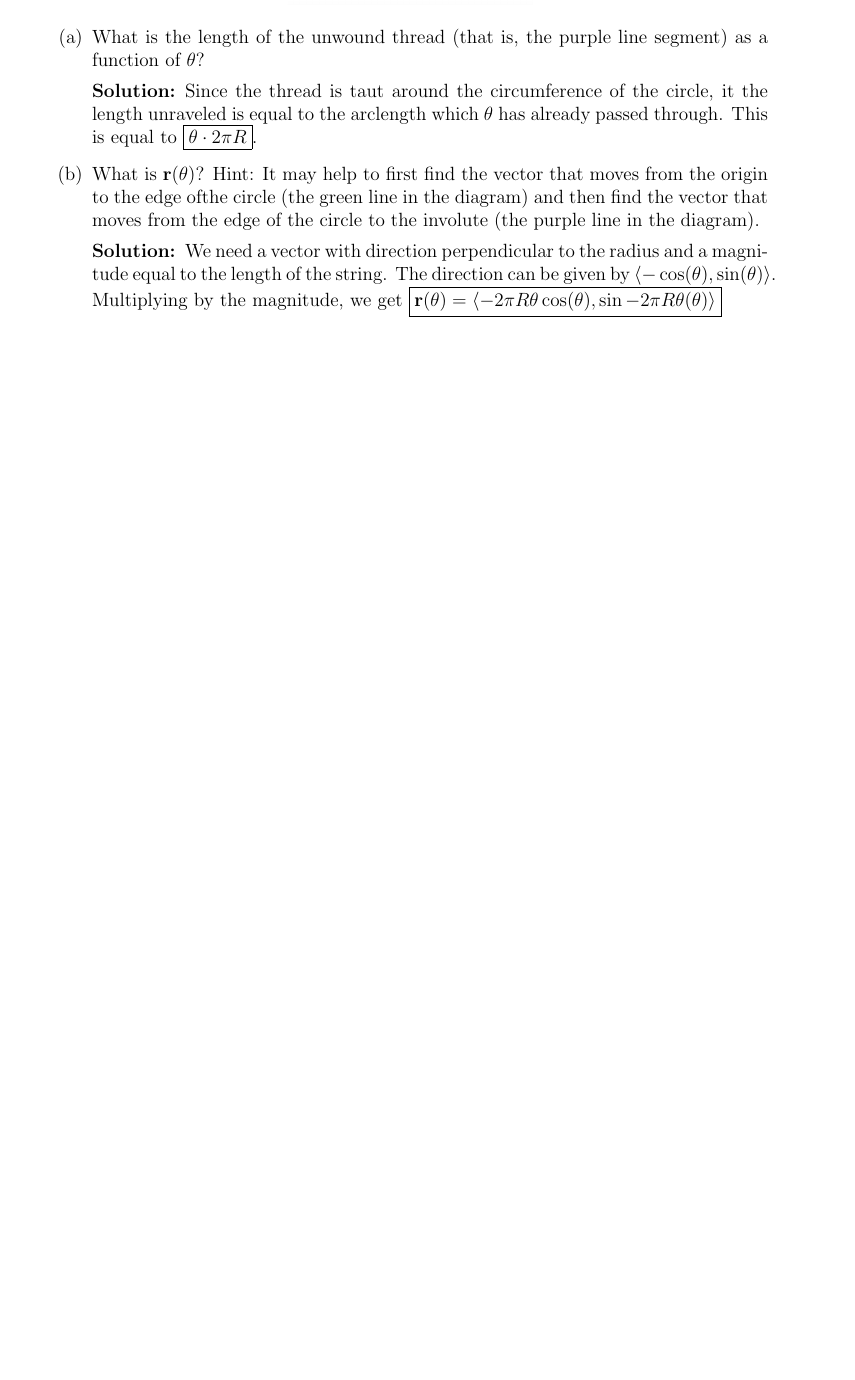
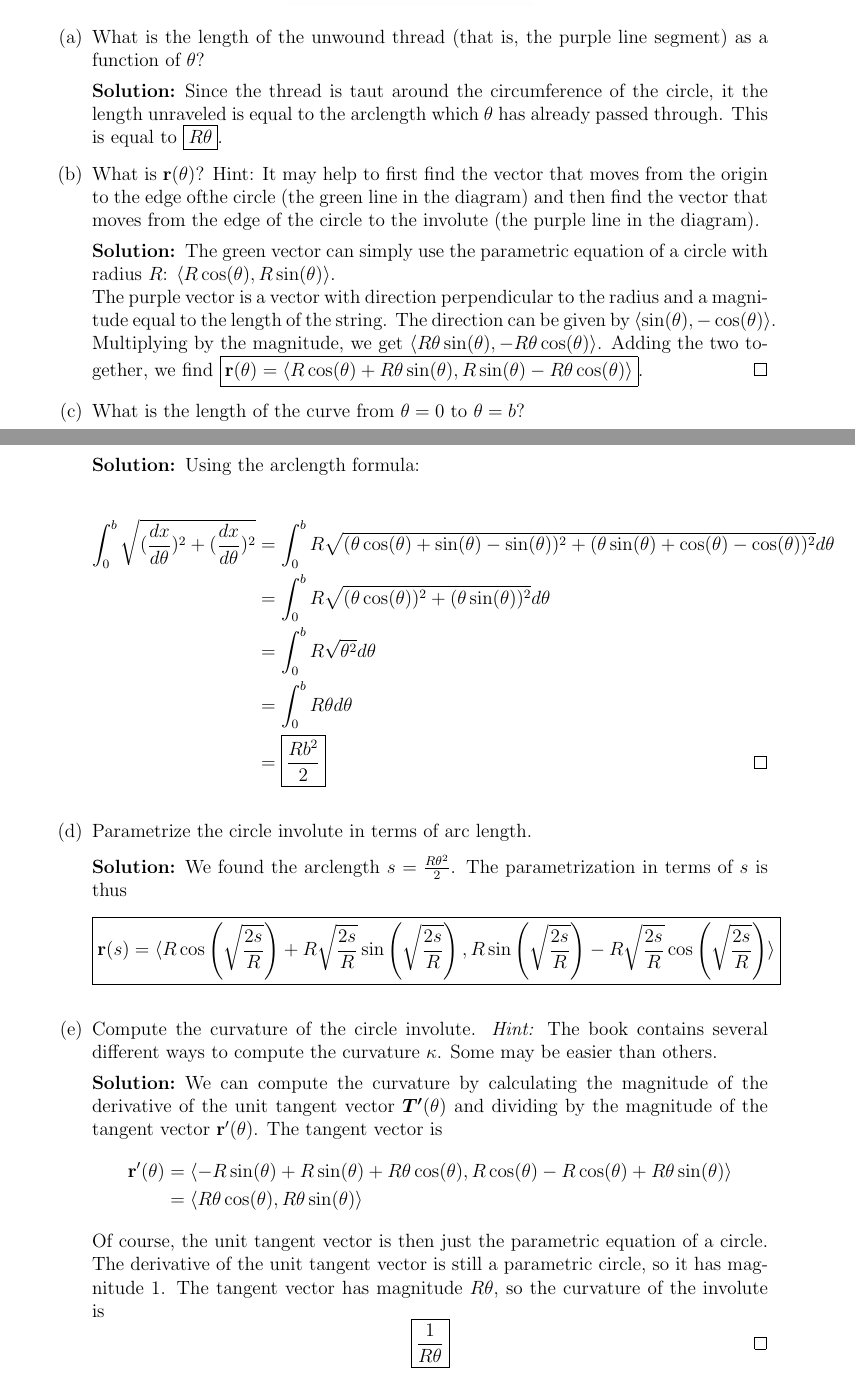
Before and after one commit to jzpan1/latex-docs, a LaTeX problem sheet (f23-MATH215/HW03.tex): part of page 7 of 7 before the commit and two parts of pages 7 and 8 of 8 after it, the two joined at a grey line, cut so that both start at the same text, the shorter picture padded with empty space. Compiled offline with pdfLaTeX.

Commit message:
hw03 finish prob 7

```diff
--- a/f23-MATH215/HW03.tex
+++ b/f23-MATH215/HW03.tex
@@ -14,7 +14,7 @@
 % 	Define vars here 	%
 %%%%%%%%%%%%%%%%%%%%%%%%%
 
-\def\hwName{Homework Set 3: §13.1 – 13.4}
+\def\hwName{Homework Set 3: §13.1 - 13.4}
 \author{Zhengyu James Pan} %use like \@author
 \def\email{jzpan@umich.edu}
 \makeatletter
@@ -154,13 +154,40 @@ spiral. Show that the angle $\varphi$ between the position vector $\mathbf{r}(t)
 	\begin{parts}
 		\part What is the length of the unwound thread (that is, the purple line segment) as a function of $\theta$?
 			\begin{solution}
-				Since the thread is taut around the circumference of the circle, it the length unraveled is equal to the arclength which $\theta$ has already passed through. This is equal to $\boxed{\theta \cdot 2\pi R}$.
+				Since the thread is taut around the circumference of the circle, it the length unraveled is equal to the arclength which $\theta$ has already passed through. This is equal to $\boxed{R\theta }$.
 			\end{solution}
 		\part What is $\mathbf{r}(\theta)$? Hint: It may help to first find the vector that moves from the origin to the edge ofthe circle (the green line in the diagram) and then find the vector that moves from the edge of the circle to the involute (the purple line in the diagram).
 			\begin{solution}
-				We need a vector with direction perpendicular to the radius and a magnitude equal to the length of the string. The direction can be given by $\langle -\cos(\theta), \sin(\theta) \rangle$. Multiplying by the magnitude, we get $\boxed{\mathbf{r}(\theta) = \langle -2\pi R\theta\cos(\theta), \sin-2\pi R\theta(\theta) \rangle}$
+				The green vector can simply use the parametric equation of a circle with radius $R$:  $\langle R\cos(\theta), R\sin(\theta) \rangle$. \\
+				The purple vector is a vector with direction perpendicular to the radius and a magnitude equal to the length of the string. The direction can be given by $\langle \sin(\theta), -\cos(\theta) \rangle$. Multiplying by the magnitude, we get $\langle R\theta\sin(\theta), -R\theta\cos(\theta) \rangle$. Adding the two together, we find $\boxed{\mathbf{r}(\theta) = \langle R\cos(\theta) + R\theta\sin (\theta), R\sin(\theta) - R\theta\cos(\theta) \rangle}$. \qed
 			\end{solution}
-		\part
+		\part What is the length of the curve from $\theta = 0$ to $\theta = b$?
+			\begin{solution}
+				Using the arclength formula:
+
+				\begin{align*}
+					\int_{0}^{b} \sqrt{(\frac{dx}{d\theta})^2+ (\frac{dx}{d\theta})^2} &= \int_{0}^{b} R\sqrt{(\theta \cos(\theta) + \sin(\theta) - \sin(\theta))^2 + (\theta \sin(\theta) + \cos(\theta) - \cos(\theta))^2} d\theta \\
+					&= \int_{0}^{b} R\sqrt{(\theta \cos(\theta) )^2 + (\theta \sin(\theta))^2} d\theta \\
+					&= \int_{0}^{b} R\sqrt{\theta^2} d\theta \\
+					&= \int_{0}^{b} R\theta d\theta \\
+					&= \boxed{\frac{Rb^2}{2}} \tag*{\qed}
+				\end{align*}
+			\end{solution}
+		\part Parametrize the circle involute in terms of arc length.
+			\begin{solution}
+				We found the arclength $s=\frac{R\theta^2}{2}$. The parametrization in terms of $s$ is thus
+				\[ \boxed{\mathbf{r}(s) = \langle R\cos\left(\sqrt{\frac{2s}{R}}\right) + R\sqrt{\frac{2s}{R}}\sin \left(\sqrt{\frac{2s}{R}}\right), R\sin\left(\sqrt{\frac{2s}{R}}\right) - R\sqrt{\frac{2s}{R}}\cos\left(\sqrt{\frac{2s}{R}}\right) \rangle} \]
+			\end{solution}
+		\part Compute the curvature of the circle involute. \textit{Hint:} The book contains several different ways to compute the curvature $\kappa$. Some may be easier than others.
+			\begin{solution}
+				We can compute the curvature by calculating the magnitude of the derivative of the unit tangent vector $\bm{T'}(\theta)$ and dividing by the magnitude of the tangent vector $\mathbf{r'}(\theta)$.
+				The tangent vector is
+				\begin{align*}
+					\mathbf{r'}(\theta) &= \langle -R\sin(\theta) + R\sin (\theta) + R\theta\cos(\theta), R\cos(\theta) - R\cos(\theta) + R\theta\sin(\theta)\rangle \\
+					&= \langle R\theta\cos(\theta), R\theta\sin(\theta) \rangle
+				\end{align*}
+				Of course, the unit tangent vector is then just the parametric equation of a circle. The derivative of the unit tangent vector is still a parametric circle, so it has magnitude 1. The tangent vector has magnitude $R\theta$, so the curvature of the involute is \[\boxed{\frac{1}{R\theta}} \tag*{\qed}\]
+			\end{solution}
 	\end{parts}
 \end{questions}
 
```
Also changed, not shown: f23-MATH215/homework-template.tex (+1 -0 lines), f23-MATH215/HW03.pdf, f23-MATH215/homework-template.pdf.
